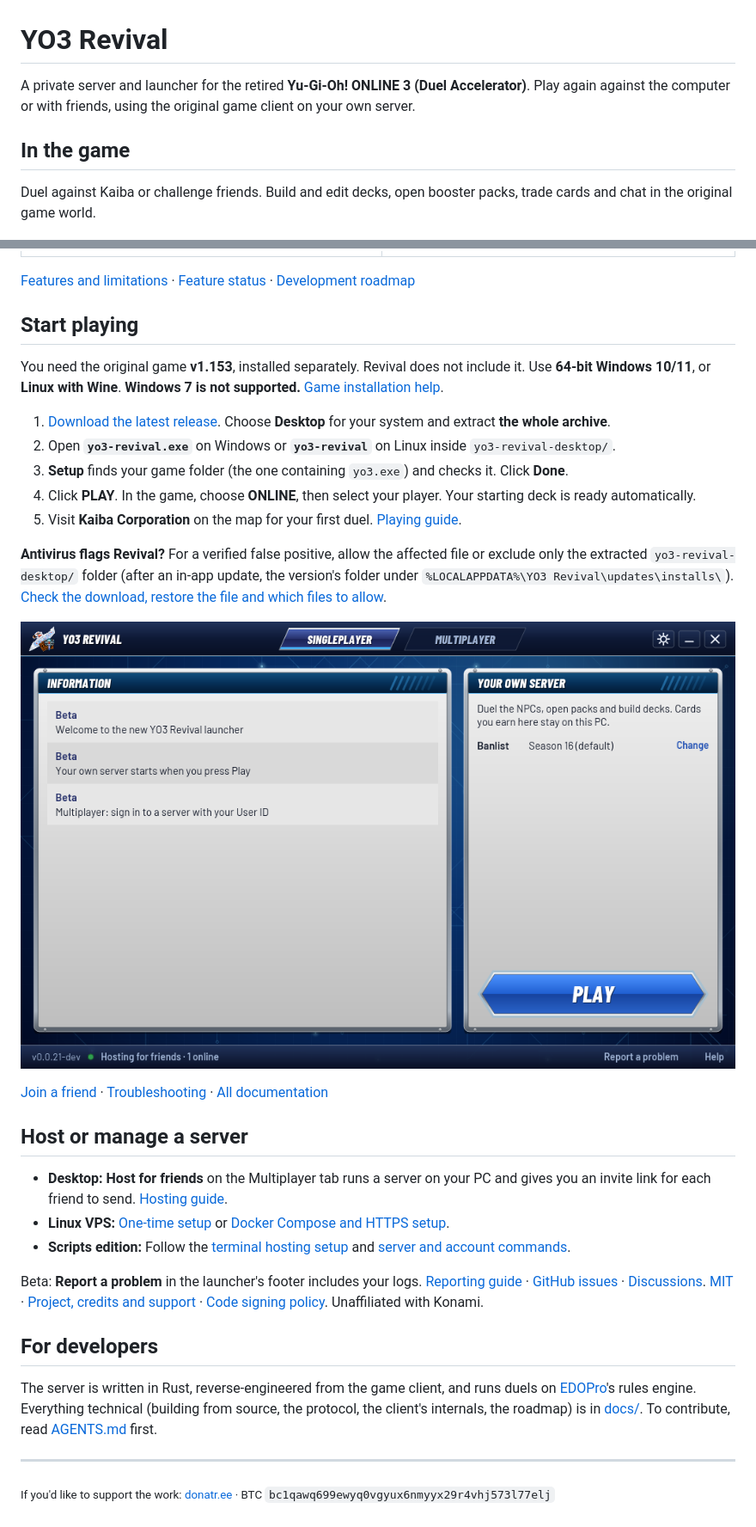
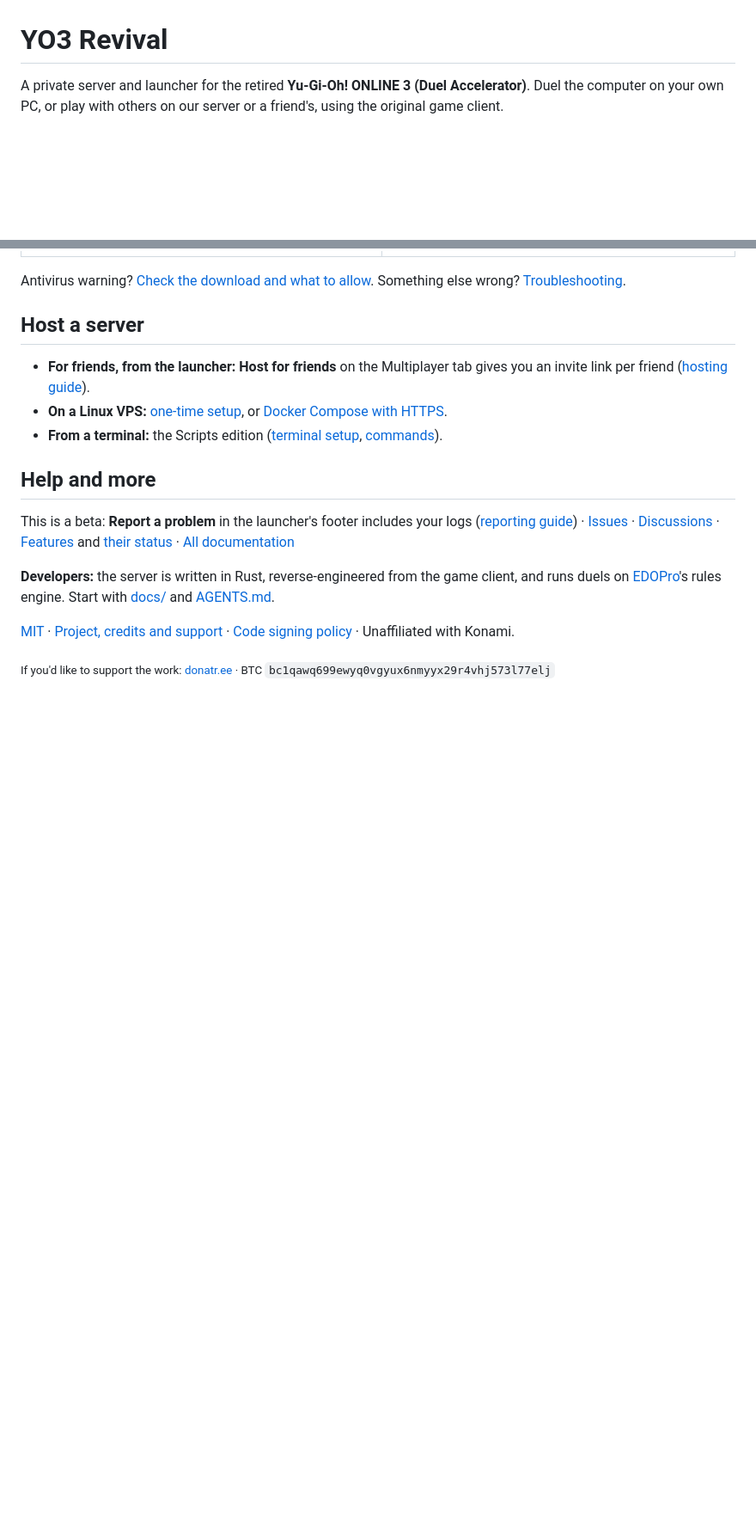
Before and after one commit to usersina/yo3-revival, a Markdown page: README.md, 2 parts joined by grey strips. Shown at 86% size. Rendered like a GitHub page; pictures changed too: screenshots/desktop.png; blank space fills up the shorter version.

Commit message:
docs: a shorter README, with Multiplayer and our server shown
The README now leads with what Revival is, three steps to start, and the
Singleplayer and Multiplayer screens side by side, then hosting, help and
developers in a few lines each. Both launcher screenshots are retaken from
the packaged v0.1.0 Desktop: Singleplayer's PLAY, and Multiplayer with the
YO3 Revival server listed and online.

Co-Authored-By: Claude Opus 5.5 <noreply@anthropic.com>

```diff
--- a/README.md
+++ b/README.md
@@ -1,11 +1,6 @@
 # YO3 Revival
 
-A private server and launcher for the retired **Yu-Gi-Oh! ONLINE 3 (Duel Accelerator)**. Play again against the
-computer or with friends, using the original game client on your own server.
-
-## In the game
-
-Duel against Kaiba or challenge friends. Build and edit decks, open booster packs, trade cards and chat in the
-original game world.
+A private server and launcher for the retired **Yu-Gi-Oh! ONLINE 3 (Duel Accelerator)**. Duel the computer on your
+own PC, or play with others on our server or a friend's, using the original game client.
 
 ![Stardust Dragon on the field in the original game client, running on Revival](screenshots/duel.png)
@@ -14,50 +28,30 @@ original game world.
 | -------------------------------------------------------------- | ------------------------------------------------------------------------------------------ |
 | ![Meet Seto Kaiba at Kaiba Corporation](screenshots/kaiba.png) | ![Elemental Hero Shining Flare Wingman selected in the deck editor](screenshots/decks.png) |
 
-[Features and limitations](docs/playing.md#features-and-limitations) · [Feature status](docs/features.md) · [Development roadmap](docs/roadmap.md)
+Antivirus warning? [Check the download and what to allow](docs/antivirus.md). Something else wrong?
+[Troubleshooting](docs/launcher.md#troubleshooting).
 
-## Start playing
+## Host a server
 
-You need the original game **v1.153**, installed separately. Revival does not include it.
-Use **64-bit Windows 10/11**, or **Linux with Wine**. **Windows 7 is not supported.**
-[Game installation help](docs/launcher.md#getting-the-original-game).
+- **For friends, from the launcher:** **Host for friends** on the Multiplayer tab gives you an invite link per friend
+  ([hosting guide](docs/launcher.md#host-friends)).
+- **On a Linux VPS:** [one-time setup](docs/deployment.md), or [Docker Compose with HTTPS](docs/docker.md).
+- **From a terminal:** the Scripts edition ([terminal setup](docs/scripts.md#host-friends),
+  [commands](docs/guide.md)).
 
-1. [Download the latest release](https://github.com/usersina/yo3-revival/releases/latest). Choose **Desktop** for
-   your system and extract **the whole archive**.
-2. Open **`yo3-revival.exe`** on Windows or **`yo3-revival`** on Linux inside `yo3-revival-desktop/`.
-3. **Setup** finds your game folder (the one containing `yo3.exe`) and checks it. Click **Done**.
-4. Click **PLAY**. In the game, choose **ONLINE**, then select your player. Your starting deck is ready automatically.
-5. Visit **Kaiba Corporation** on the map for your first duel. [Playing guide](docs/playing.md).
+## Help and more
 
-**Antivirus flags Revival?** For a verified false positive, allow the affected file or exclude only the extracted
-`yo3-revival-desktop/` folder (after an in-app update, the version's folder under
-`%LOCALAPPDATA%\YO3 Revival\updates\installs\`). [Check the download, restore the file and which files to allow](docs/antivirus.md).
+This is a beta: **Report a problem** in the launcher's footer includes your logs
+([reporting guide](docs/launcher.md#logs-and-support)) · [Issues](https://github.com/usersina/yo3-revival/issues/new/choose)
+· [Discussions](https://github.com/usersina/yo3-revival/discussions) · [Features](docs/playing.md#features-and-limitations)
+and [their status](docs/features.md) · [All documentation](docs/README.md)
 
-![The launcher: Singleplayer, Multiplayer, PLAY, Settings and Help](screenshots/desktop.png)
+**Developers:** the server is written in Rust, reverse-engineered from the game client, and runs duels on
+[EDOPro](https://github.com/edo9300/edopro)'s rules engine. Start with [docs/](docs/README.md) and
+[AGENTS.md](https://github.com/usersina/yo3-revival/blob/main/AGENTS.md).
 
-[Join a friend](docs/launcher.md#join-another-server) ·
-[Troubleshooting](docs/launcher.md#troubleshooting) ·
-[All documentation](docs/README.md)
-
-## Host or manage a server
-
-- **Desktop:** **Host for friends** on the Multiplayer tab runs a server on your PC and gives you an invite link for
-  each friend to send. [Hosting guide](docs/launcher.md#host-friends).
-- **Linux VPS:** [One-time setup](docs/deployment.md) or [Docker Compose and HTTPS setup](docs/docker.md).
-- **Scripts edition:** Follow the [terminal hosting setup](docs/scripts.md#host-friends) and
-  [server and account commands](docs/guide.md).
-
-Beta: **Report a problem** in the launcher's footer includes your logs. [Reporting guide](docs/launcher.md#logs-and-support) · [GitHub issues](https://github.com/usersina/yo3-revival/issues/new/choose) · [Discussions](https://github.com/usersina/yo3-revival/discussions).
-[MIT](LICENSE) · [Project, credits and support](docs/about.md) · [Code signing policy](docs/code-signing.md). Unaffiliated with Konami.
-
-## For developers
-
-The server is written in Rust, reverse-engineered from the game client, and runs duels on
-[EDOPro](https://github.com/edo9300/edopro)'s rules engine. Everything technical (building from source, the protocol,
-the client's internals, the roadmap) is in [docs/](docs/README.md). To contribute, read
-[AGENTS.md](https://github.com/usersina/yo3-revival/blob/main/AGENTS.md) first.
-
----
+[MIT](LICENSE) · [Project, credits and support](docs/about.md) · [Code signing policy](docs/code-signing.md) ·
+Unaffiliated with Konami.
 
 <sub>If you'd like to support the work: [donatr.ee](https://donatr.ee/usersina/) · BTC
 `bc1qawq699ewyq0vgyux6nmyyx29r4vhj573l77elj`</sub>
```
Also changed, not shown: other parts of README.md (+19 -0 lines), docs/launcher.md (+1 -1 lines), screenshots/multiplayer.png.
